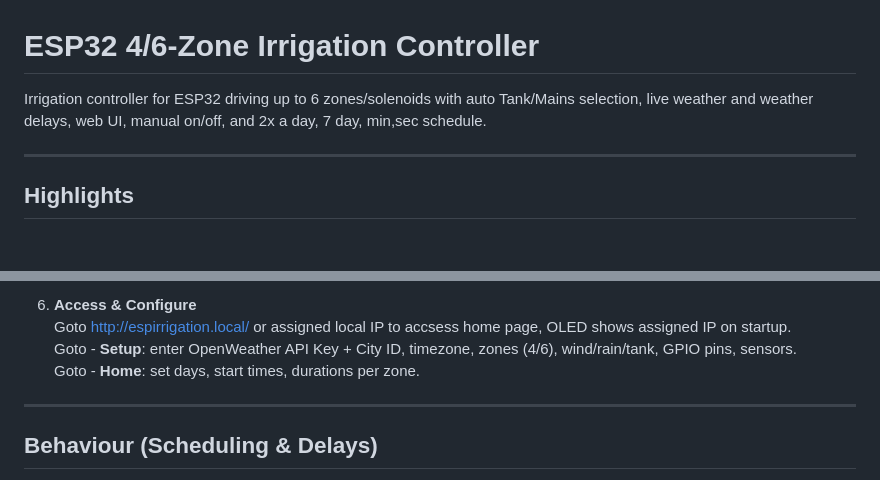
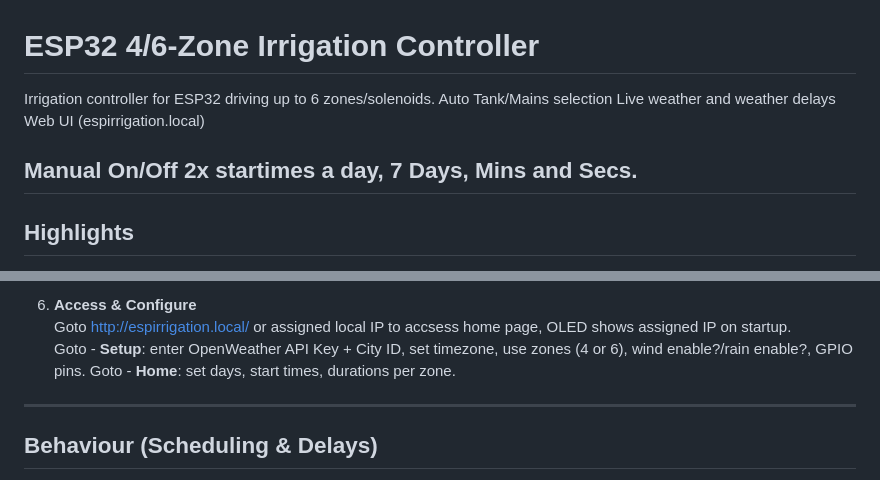
Before and after one commit to numerik11/ESP32-Irrigation-Control, a Markdown page: README.md, 2 parts joined by grey strips. Rendered like a GitHub page; blank space fills up the shorter version.

```diff
--- a/README.md
+++ b/README.md
@@ -1,7 +1,12 @@
 # ESP32 4/6-Zone Irrigation Controller
 
-Irrigation controller for ESP32 driving up to 6 zones/solenoids with auto Tank/Mains selection, live weather and weather delays, web UI, manual on/off, and 2x a day, 7 day, min,sec schedule.
+Irrigation controller for ESP32 driving up to 6 zones/solenoids.
+Auto Tank/Mains selection
+Live weather and weather delays
+Web UI (espirrigation.local)
 
+Manual On/Off
+2x startimes a day, 7 Days, Mins and Secs.
 ---
 
 ## Highlights
@@ -95,7 +100,7 @@ Irrigation controller for ESP32 driving up to 6 zones/solenoids with auto Tank/M
 
 6. **Access & Configure**
    Goto   http://espirrigation.local/ or assigned local IP to accsess home page, OLED shows assigned IP on startup.
-   Goto - **Setup**: enter OpenWeather API Key + City ID, timezone, zones (4/6), wind/rain/tank, GPIO pins, sensors.
+   Goto - **Setup**: enter OpenWeather API Key + City ID, set timezone, use zones (4 or 6), wind enable?/rain enable?, GPIO pins.
    Goto - **Home**: set days, start times, durations per zone.
 
 ---
```
